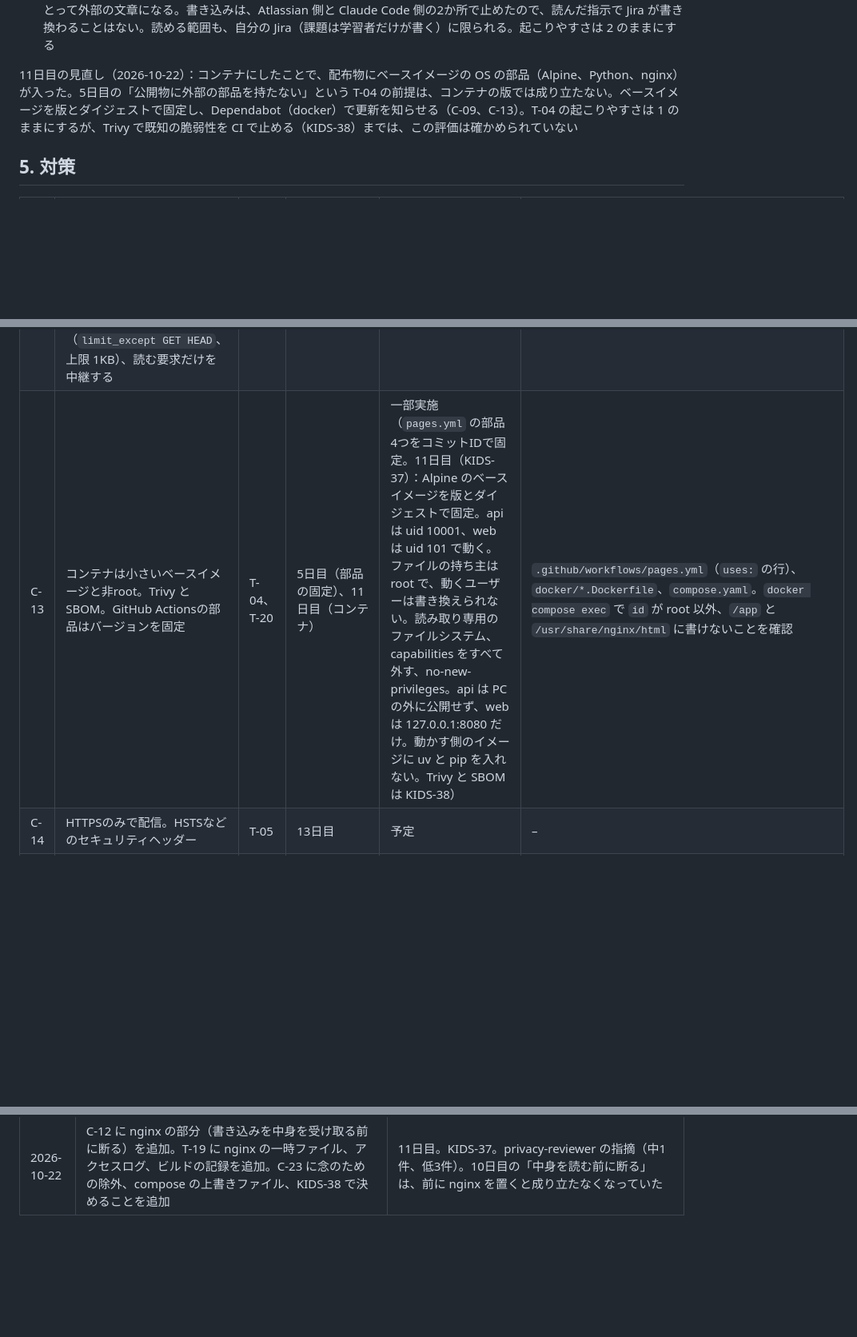
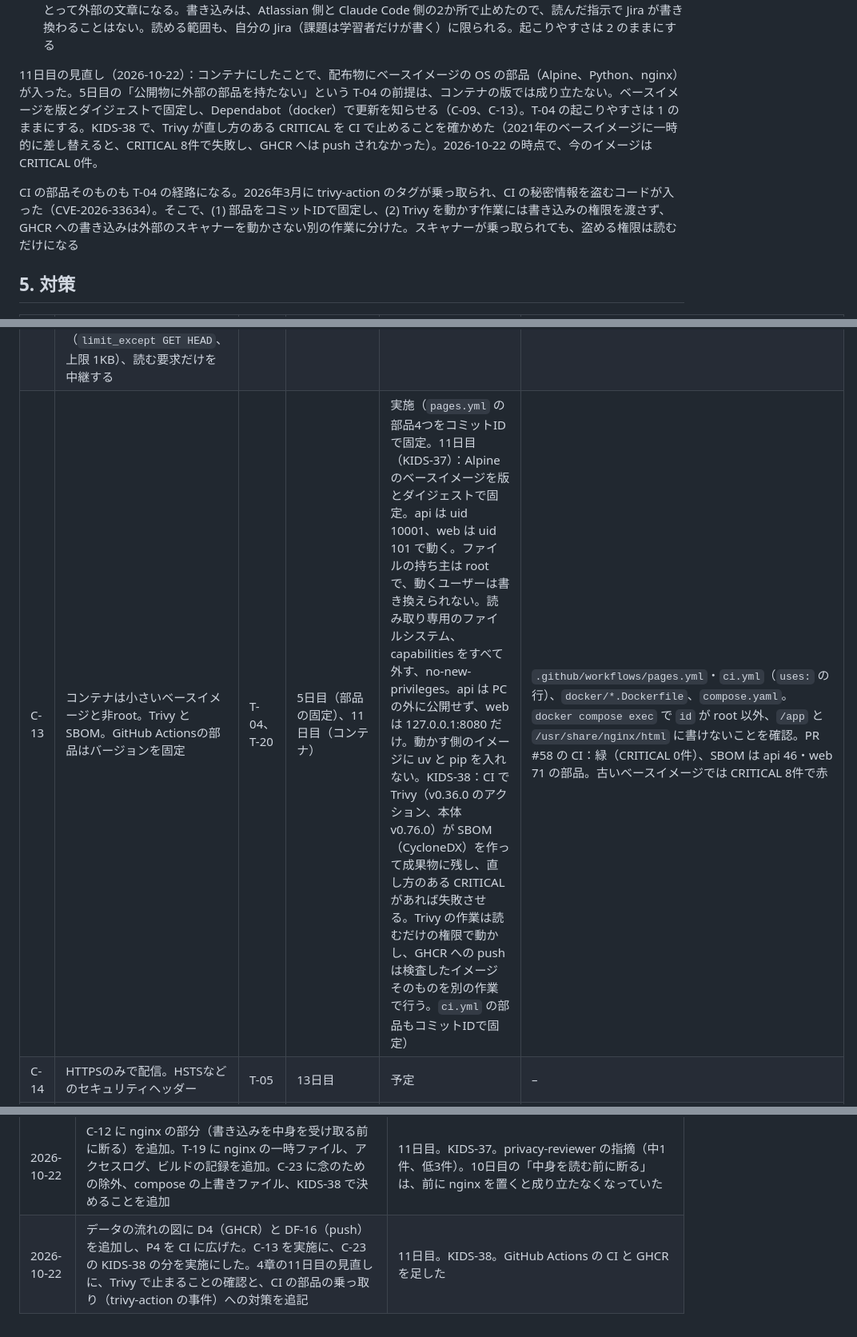
Before and after one commit to Hayato-F110/kids-play, a Markdown page: docs/security/threat-model.md, 3 parts joined by grey strips. Shown at 80% size. Drawn GitHub-style; blank space fills up the shorter version.

Commit message:
KIDS-38 docs: 脅威分析に GHCR と CI の部品の乗っ取りへの対策を追記し、構成図の CI を完了にする
Co-Authored-By: Claude Opus 5.5 <noreply@anthropic.com>

```diff
--- a/docs/security/threat-model.md
+++ b/docs/security/threat-model.md
@@ -150,7 +152,9 @@ STRIDEの6分類のうち、T-10 は当てはまりが悪い。STRIDEは情報
 - T-11 は、6日目に MCP（Playwright）を追加したので見直した。版を固定し、開ける先を localhost に限ったので、起こりやすさは 2 のままにする（C-16）
 - 9日目（2026-10-17）に Atlassian Rovo MCP を読むだけで追加し、T-11 を見直した。Jira の課題の本文は、Claude にとって外部の文章になる。書き込みは、Atlassian 側と Claude Code 側の2か所で止めたので、読んだ指示で Jira が書き換わることはない。読める範囲も、自分の Jira（課題は学習者だけが書く）に限られる。起こりやすさは 2 のままにする
 
-11日目の見直し（2026-10-22）：コンテナにしたことで、配布物にベースイメージの OS の部品（Alpine、Python、nginx）が入った。5日目の「公開物に外部の部品を持たない」という T-04 の前提は、コンテナの版では成り立たない。ベースイメージを版とダイジェストで固定し、Dependabot（docker）で更新を知らせる（C-09、C-13）。T-04 の起こりやすさは 1 のままにするが、Trivy で既知の脆弱性を CI で止める（KIDS-38）までは、この評価は確かめられていない
+11日目の見直し（2026-10-22）：コンテナにしたことで、配布物にベースイメージの OS の部品（Alpine、Python、nginx）が入った。5日目の「公開物に外部の部品を持たない」という T-04 の前提は、コンテナの版では成り立たない。ベースイメージを版とダイジェストで固定し、Dependabot（docker）で更新を知らせる（C-09、C-13）。T-04 の起こりやすさは 1 のままにする。KIDS-38 で、Trivy が直し方のある CRITICAL を CI で止めることを確かめた（2021年のベースイメージに一時的に差し替えると、CRITICAL 8件で失敗し、GHCR へは push されなかった）。2026-10-22 の時点で、今のイメージは CRITICAL 0件。
+
+CI の部品そのものも T-04 の経路になる。2026年3月に trivy-action のタグが乗っ取られ、CI の秘密情報を盗むコードが入った（CVE-2026-33634）。そこで、(1) 部品をコミットIDで固定し、(2) Trivy を動かす作業には書き込みの権限を渡さず、GHCR への書き込みは外部のスキャナーを動かさない別の作業に分けた。スキャナーが乗っ取られても、盗める権限は読むだけになる
 
 ## 5. 対策
 
@@ -168,7 +172,7 @@ STRIDEの6分類のうち、T-10 は当てはまりが悪い。STRIDEは情報
 | C-10 | マイクの許可は、録音ボタンを押したときだけ求める（音だけ。カメラは求めない）。録音中であることを画面に示す。止めたとき・30秒で自動で止まったとき・画面を離れたとき・画面が隠れたときに、マイクを手放す（画面を離れたときの録音は残さない） | T-06 | 8日目 | 実施（KIDS-30。Android アプリ版の権限は9日目） | `frontend/apps/storybook/recorder.js`、`tests/recorder.test.mjs`（許可を求める時期、30秒、手放す、cancel）。画面なしの Edge で、偽のマイクを使い、録音から再生までと外部への通信0件を確認 |
 | C-11 | ページの削除と、全データの削除の機能。ページは2秒、全データは題名を5秒長押しする（保護者向け。子どもがうっかり消さないため） | T-09 | 9日目 | 実施（KIDS-31） | `frontend/apps/storybook/hold.js`、`tests/hold.test.mjs`、`tests/storage-indexeddb.test.mjs`。画面なしの Edge で、消したページと全データが、再読み込みのあとも消えたままであることを確認 |
 | C-12 | サーバー保存は環境変数で切り替え、既定は無効（fail-safe）。無効のときAPIが拒否することをテストで確認。フロントも、PC 内の開発用サーバー（localhost の 8000 番、Android アプリの中ではない）のときだけサーバーに問い合わせる。CSP の通信先は自分のオリジンまで（えほんの画面だけ `connect-src 'self'`）。加えて、サーバーは 127.0.0.1 だけで待ち受け、Host が localhost / 127.0.0.1 以外の要求を拒否する（DNS リバインディング対策。docs/storage-interface.md）。11日目：nginx の後ろ（コンテナの版）では、API に届いてから断ると、その前に nginx が中身を一時ファイルにためてしまう。そのため nginx が `/api/` の書き込みの要求を中身を受け取る前に断り（`limit_except GET HEAD`、上限 1KB）、読む要求だけを中継する | T-08 | 10日目、11日目（nginx） | 実施 | pytest（無効なら保存APIがすべて 403、`enabled` 以外の値では有効にならない、よその Host は 400）。node:test（公開サイト・Androidアプリでは問い合わせない、無効・つながらない・遅いときは IndexedDB）。`npm run check:pwa`（connect-src はえほんの画面だけ）。画面なしの Edge で、有効のときはサーバーだけ・無効のときは端末の中だけに保存され、外への通信が0件 |
-| C-13 | コンテナは小さいベースイメージと非root。Trivy と SBOM。GitHub Actionsの部品はバージョンを固定 | T-04、T-20 | 5日目（部品の固定）、11日目（コンテナ） | 一部実施（`pages.yml` の部品4つをコミットIDで固定。11日目（KIDS-37）：Alpine のベースイメージを版とダイジェストで固定。api は uid 10001、web は uid 101 で動く。ファイルの持ち主は root で、動くユーザーは書き換えられない。読み取り専用のファイルシステム、capabilities をすべて外す、no-new-privileges。api は PC の外に公開せず、web は 127.0.0.1:8080 だけ。動かす側のイメージに uv と pip を入れない。Trivy と SBOM は KIDS-38） | `.github/workflows/pages.yml`（`uses:` の行）、`docker/*.Dockerfile`、`compose.yaml`。`docker compose exec` で `id` が root 以外、`/app` と `/usr/share/nginx/html` に書けないことを確認 |
+| C-13 | コンテナは小さいベースイメージと非root。Trivy と SBOM。GitHub Actionsの部品はバージョンを固定 | T-04、T-20 | 5日目（部品の固定）、11日目（コンテナ） | 実施（`pages.yml` の部品4つをコミットIDで固定。11日目（KIDS-37）：Alpine のベースイメージを版とダイジェストで固定。api は uid 10001、web は uid 101 で動く。ファイルの持ち主は root で、動くユーザーは書き換えられない。読み取り専用のファイルシステム、capabilities をすべて外す、no-new-privileges。api は PC の外に公開せず、web は 127.0.0.1:8080 だけ。動かす側のイメージに uv と pip を入れない。KIDS-38：CI で Trivy（v0.36.0 のアクション、本体 v0.76.0）が SBOM（CycloneDX）を作って成果物に残し、直し方のある CRITICAL があれば失敗させる。Trivy の作業は読むだけの権限で動かし、GHCR への push は検査したイメージそのものを別の作業で行う。`ci.yml` の部品もコミットIDで固定） | `.github/workflows/pages.yml`・`ci.yml`（`uses:` の行）、`docker/*.Dockerfile`、`compose.yaml`。`docker compose exec` で `id` が root 以外、`/app` と `/usr/share/nginx/html` に書けないことを確認。PR #58 の CI：緑（CRITICAL 0件）、SBOM は api 46・web 71 の部品。古いベースイメージでは CRITICAL 8件で赤 |
 | C-14 | HTTPSのみで配信。HSTSなどのセキュリティヘッダー | T-05 | 13日目 | 予定 | – |
 | C-15 | サーバーのハードニング（鍵認証のみ、ufw、SSHは自分のIPのみ、IMDSv2）。予算アラート、MFA、OIDC（アクセスキーなし） | T-07 | 12〜13日目 | 予定 | – |
 | C-16 | Claude Codeが外部から読んだ文章は、指示ではなくデータとして扱う。外部サービスの操作と push は実行前に確認する。MCPは最小権限 | T-11 | 1日目（確認のルール）、6日目（MCP） | 一部実施（MCP は2つ。Playwright：版を 0.0.83 に固定し、開ける先を localhost:8000 に限定。Atlassian Rovo MCP（9日目）：読むだけ。鍵は2つ。(1) Atlassian の管理画面で読み取りを `read_jira` だけ許可し、書き込み・検索・削除・管理は0、新しい道具の自動許可もオフ。サインインの同意で求められた権限は Read だけ。(2) Claude Code の deny で `executeWrite` と `executeDestructive` を止める） | `CLAUDE.md`、`.claude/settings.json`、`.mcp.json`、Atlassian の管理画面（Rovo MCP サーバー → 権限） |
@@ -216,3 +220,4 @@ STRIDEの6分類のうち、T-10 は当てはまりが悪い。STRIDEは情報
 | 2026-10-21 | 脅威 T-18（PC 内のサーバーへの CSRF）と対策 C-22 を追加し、実施した | 10日目。KIDS-35。/security-review の指摘（確信度 8/10）。T-08 は「送ってしまう」側だったが、API を足したことで「受け取ってしまう」側の脅威が新しくできた |
 | 2026-10-22 | データの流れの図に P10（docker compose）、DF-14（イメージのビルド）、DF-15（PC の中の配信）を追加。脅威 T-19（イメージに子どものデータや秘密情報が入る）、T-20（コンテナの権限、docker グループ）と、対策 C-23 を追加。C-13 を更新。4章に11日目の見直しを追記 | 11日目。KIDS-37。WSL2 と Docker Desktop を入れ、nginx と FastAPI をコンテナにした。Ubuntu のユーザーが `docker` グループに入ったことで、T-20 に気づいた |
 | 2026-10-22 | C-12 に nginx の部分（書き込みを中身を受け取る前に断る）を追加。T-19 に nginx の一時ファイル、アクセスログ、ビルドの記録を追加。C-23 に念のための除外、compose の上書きファイル、KIDS-38 で決めることを追加 | 11日目。KIDS-37。privacy-reviewer の指摘（中1件、低3件）。10日目の「中身を読む前に断る」は、前に nginx を置くと成り立たなくなっていた |
+| 2026-10-22 | データの流れの図に D4（GHCR）と DF-16（push）を追加し、P4 を CI に広げた。C-13 を実施に、C-23 の KIDS-38 の分を実施にした。4章の11日目の見直しに、Trivy で止まることの確認と、CI の部品の乗っ取り（trivy-action の事件）への対策を追記 | 11日目。KIDS-38。GitHub Actions の CI と GHCR を足した |
```
Also changed, not shown: other parts of docs/security/threat-model.md (+4 -2 lines), docs/architecture.md (+1 -1 lines).
